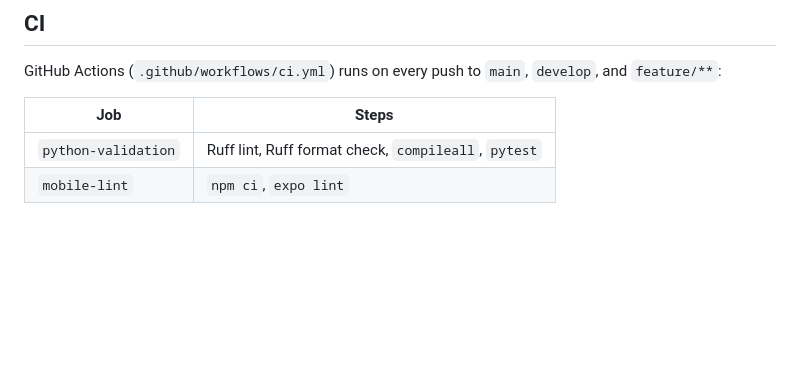
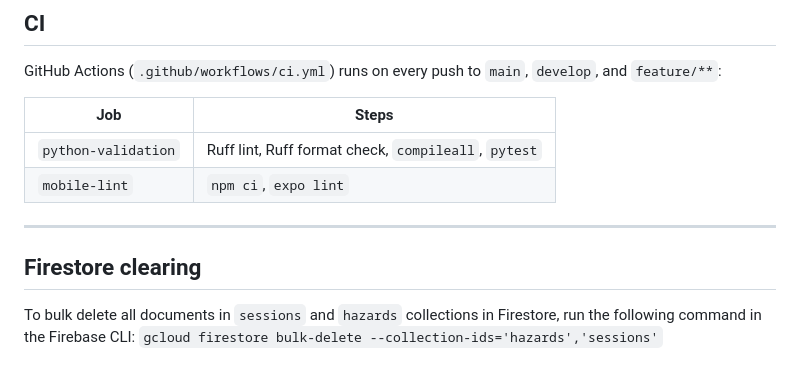
Before and after one commit to 1Bananas1/hackSLU2026, a Markdown page: docs/README.md, the part around the change. Rendered like a GitHub page; blank space fills up the shorter version.

Commit message:
Update README with Firestore clearing instructions
Added instructions for bulk deleting Firestore documents.

````diff
--- a/docs/README.md
+++ b/docs/README.md
@@ -289,4 +289,11 @@ GitHub Actions (`.github/workflows/ci.yml`) runs on every push to `main`, `devel
 | Job | Steps |
 |---|---|
 | `python-validation` | Ruff lint, Ruff format check, `compileall`, `pytest` |
-| `mobile-lint` | `npm ci`, `expo lint` |
+| `mobile-lint` | `npm ci`, `expo lint`
+
+---
+
+## Firestore clearing
+
+To bulk delete all documents in `sessions` and `hazards` collections in Firestore, run the following command in the Firebase CLI:
+```gcloud firestore bulk-delete --collection-ids='hazards','sessions'```
````
